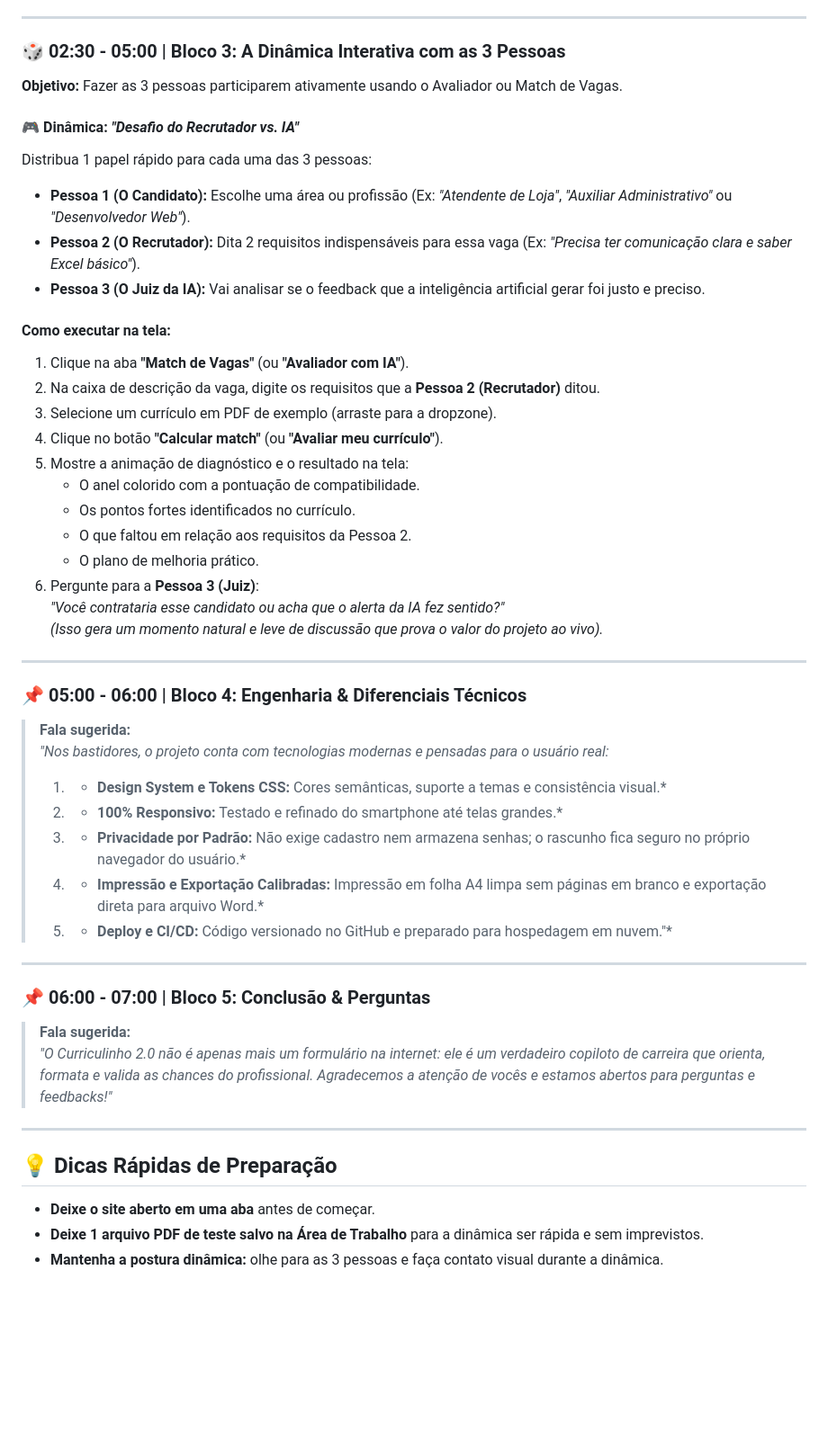
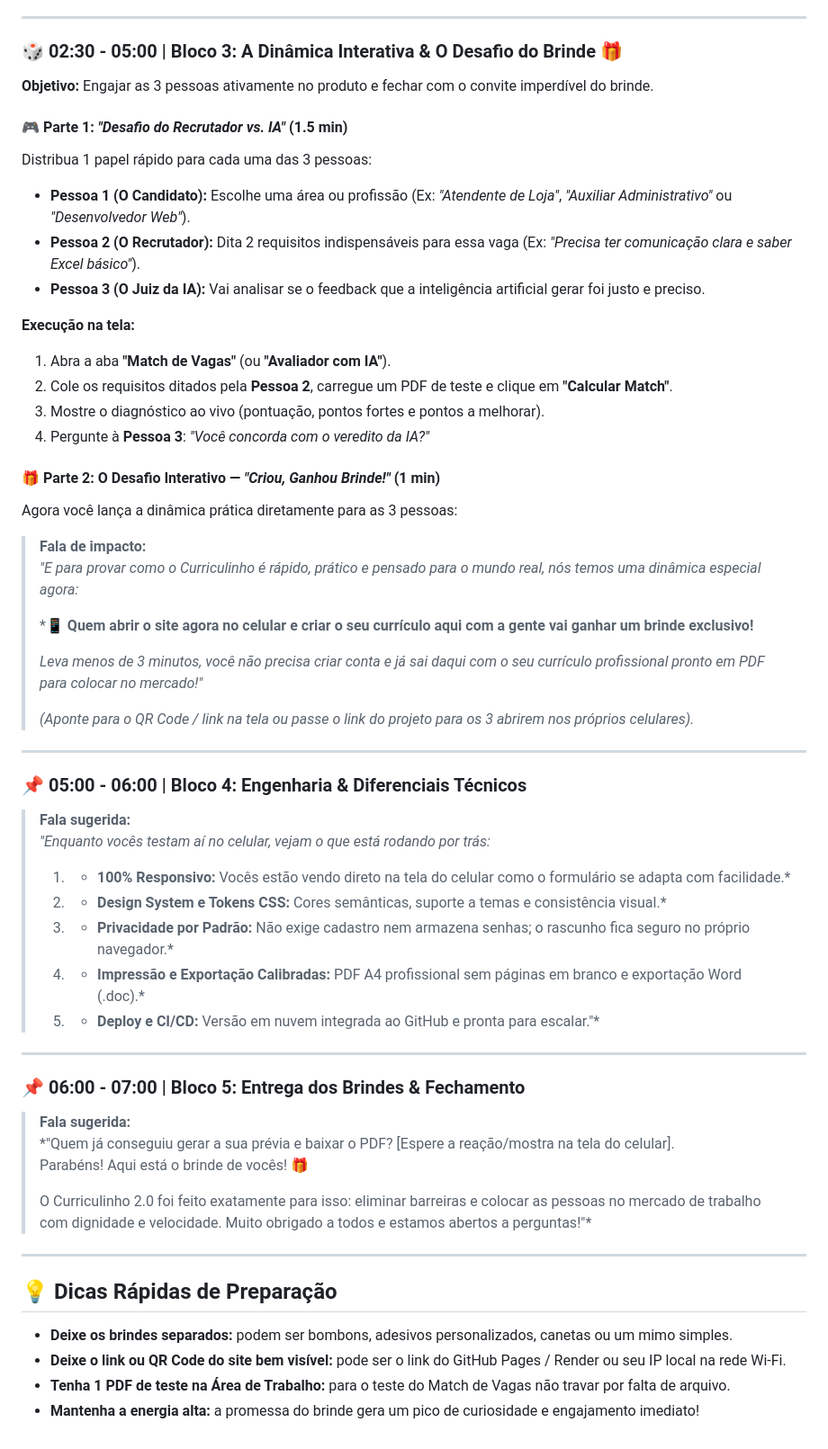
Before and after one commit to DevAsouzzlv/curriculinho-2.0, a Markdown page: APRESENTACAO.md, the part around the change. Shown at 90% size. GitHub-like rendering; blank space fills up the shorter version.

Commit message:
docs: add gift reward dynamic to presentation guide

```diff
--- a/APRESENTACAO.md
+++ b/APRESENTACAO.md
@@ -40,50 +40,57 @@
 
 ---
 
-### 🎲 02:30 - 05:00 | Bloco 3: A Dinâmica Interativa com as 3 Pessoas
-**Objetivo:** Fazer as 3 pessoas participarem ativamente usando o Avaliador ou Match de Vagas.
+### 🎲 02:30 - 05:00 | Bloco 3: A Dinâmica Interativa & O Desafio do Brinde 🎁
+**Objetivo:** Engajar as 3 pessoas ativamente no produto e fechar com o convite imperdível do brinde.
 
-#### 🎮 Dinâmica: *"Desafio do Recrutador vs. IA"*
+#### 🎮 Parte 1: *"Desafio do Recrutador vs. IA"* (1.5 min)
 Distribua 1 papel rápido para cada uma das 3 pessoas:
-
 - **Pessoa 1 (O Candidato):** Escolhe uma área ou profissão (Ex: *"Atendente de Loja"*, *"Auxiliar Administrativo"* ou *"Desenvolvedor Web"*).
 - **Pessoa 2 (O Recrutador):** Dita 2 requisitos indispensáveis para essa vaga (Ex: *"Precisa ter comunicação clara e saber Excel básico"*).
 - **Pessoa 3 (O Juiz da IA):** Vai analisar se o feedback que a inteligência artificial gerar foi justo e preciso.
 
-#### Como executar na tela:
-1. Clique na aba **"Match de Vagas"** (ou **"Avaliador com IA"**).
-2. Na caixa de descrição da vaga, digite os requisitos que a **Pessoa 2 (Recrutador)** ditou.
-3. Selecione um currículo em PDF de exemplo (arraste para a dropzone).
-4. Clique no botão **"Calcular match"** (ou **"Avaliar meu currículo"**).
-5. Mostre a animação de diagnóstico e o resultado na tela:
-   - O anel colorido com a pontuação de compatibilidade.
-   - Os pontos fortes identificados no currículo.
-   - O que faltou em relação aos requisitos da Pessoa 2.
-   - O plano de melhoria prático.
-6. Pergunte para a **Pessoa 3 (Juiz)**:
-   *"Você contrataria esse candidato ou acha que o alerta da IA fez sentido?"*
-   *(Isso gera um momento natural e leve de discussão que prova o valor do projeto ao vivo).*
+**Execução na tela:**
+1. Abra a aba **"Match de Vagas"** (ou **"Avaliador com IA"**).
+2. Cole os requisitos ditados pela **Pessoa 2**, carregue um PDF de teste e clique em **"Calcular Match"**.
+3. Mostre o diagnóstico ao vivo (pontuação, pontos fortes e pontos a melhorar).
+4. Pergunte à **Pessoa 3**: *"Você concorda com o veredito da IA?"*
+
+#### 🎁 Parte 2: O Desafio Interativo — *"Criou, Ganhou Brinde!"* (1 min)
+Agora você lança a dinâmica prática diretamente para as 3 pessoas:
+
+> **Fala de impacto:**
+> *"E para provar como o Curriculinho é rápido, prático e pensado para o mundo real, nós temos uma dinâmica especial agora:*
+>
+> *📱 **Quem abrir o site agora no celular e criar o seu currículo aqui com a gente vai ganhar um brinde exclusivo!**
+>
+> *Leva menos de 3 minutos, você não precisa criar conta e já sai daqui com o seu currículo profissional pronto em PDF para colocar no mercado!"*
+>
+> *(Aponte para o QR Code / link na tela ou passe o link do projeto para os 3 abrirem nos próprios celulares).*
 
 ---
 
 ### 📌 05:00 - 06:00 | Bloco 4: Engenharia & Diferenciais Técnicos
 > **Fala sugerida:**
-> *"Nos bastidores, o projeto conta com tecnologias modernas e pensadas para o usuário real:*
-> 1. * **Design System e Tokens CSS:** Cores semânticas, suporte a temas e consistência visual.*
-> 2. * **100% Responsivo:** Testado e refinado do smartphone até telas grandes.*
-> 3. * **Privacidade por Padrão:** Não exige cadastro nem armazena senhas; o rascunho fica seguro no próprio navegador do usuário.*
-> 4. * **Impressão e Exportação Calibradas:** Impressão em folha A4 limpa sem páginas em branco e exportação direta para arquivo Word.*
-> 5. * **Deploy e CI/CD:** Código versionado no GitHub e preparado para hospedagem em nuvem."*
+> *"Enquanto vocês testam aí no celular, vejam o que está rodando por trás:*
+> 1. * **100% Responsivo:** Vocês estão vendo direto na tela do celular como o formulário se adapta com facilidade.*
+> 2. * **Design System e Tokens CSS:** Cores semânticas, suporte a temas e consistência visual.*
+> 3. * **Privacidade por Padrão:** Não exige cadastro nem armazena senhas; o rascunho fica seguro no próprio navegador.*
+> 4. * **Impressão e Exportação Calibradas:** PDF A4 profissional sem páginas em branco e exportação Word (.doc).*
+> 5. * **Deploy e CI/CD:** Versão em nuvem integrada ao GitHub e pronta para escalar."*
 
 ---
 
-### 📌 06:00 - 07:00 | Bloco 5: Conclusão & Perguntas
+### 📌 06:00 - 07:00 | Bloco 5: Entrega dos Brindes & Fechamento
 > **Fala sugerida:**
-> *"O Curriculinho 2.0 não é apenas mais um formulário na internet: ele é um verdadeiro copiloto de carreira que orienta, formata e valida as chances do profissional. Agradecemos a atenção de vocês e estamos abertos para perguntas e feedbacks!"*
+> *"Quem já conseguiu gerar a sua prévia e baixar o PDF? [Espere a reação/mostra na tela do celular].
+> Parabéns! Aqui está o brinde de vocês! 🎁
+>
+> O Curriculinho 2.0 foi feito exatamente para isso: eliminar barreiras e colocar as pessoas no mercado de trabalho com dignidade e velocidade. Muito obrigado a todos e estamos abertos a perguntas!"*
 
 ---
 
 ## 💡 Dicas Rápidas de Preparação
-- **Deixe o site aberto em uma aba** antes de começar.
-- **Deixe 1 arquivo PDF de teste salvo na Área de Trabalho** para a dinâmica ser rápida e sem imprevistos.
-- **Mantenha a postura dinâmica:** olhe para as 3 pessoas e faça contato visual durante a dinâmica.
+- **Deixe os brindes separados:** podem ser bombons, adesivos personalizados, canetas ou um mimo simples.
+- **Deixe o link ou QR Code do site bem visível:** pode ser o link do GitHub Pages / Render ou seu IP local na rede Wi-Fi.
+- **Tenha 1 PDF de teste na Área de Trabalho:** para o teste do Match de Vagas não travar por falta de arquivo.
+- **Mantenha a energia alta:** a promessa do brinde gera um pico de curiosidade e engajamento imediato!
```
